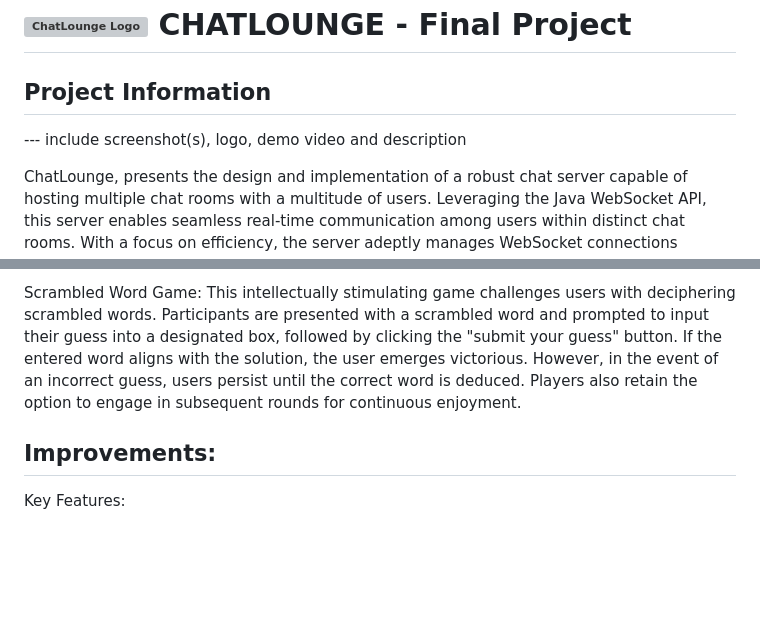
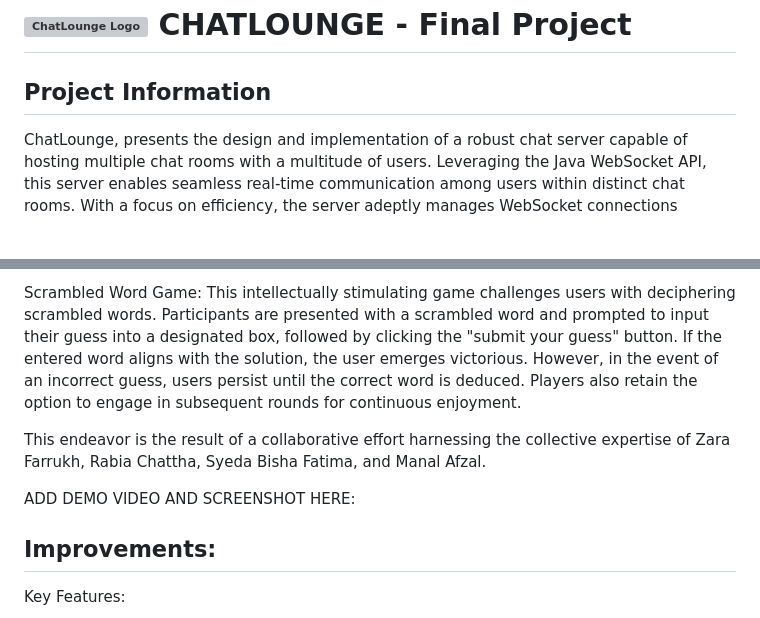
Before and after one commit to zarafarrukh/ChatLounge, a Markdown page: README.md, 2 parts joined by grey strips. Rendered like a GitHub page; blank space fills up the shorter version; grey boxes are pictures that could not be loaded.

```diff
--- a/README.md
+++ b/README.md
@@ -2,7 +2,6 @@
 
 
 ## Project Information
---- include screenshot(s), logo, demo video and description
 
 ChatLounge, presents the design and implementation of a robust chat server capable of hosting multiple chat rooms with a multitude of users. Leveraging the Java WebSocket API, this server enables seamless real-time communication among users within distinct chat rooms. With a focus on efficiency, the server adeptly manages WebSocket connections between clients, ensuring smooth and uninterrupted interactions. A key component of this project requires the development of robust room management features. Users are empowered with the flexibility to either join pre-existing chat rooms or create new ones as per their requirements. Users can choose between two games to play, Tic Tac Toe or scrambled Word game.
 
@@ -15,6 +14,10 @@ In this interactive game, users are presented with a dynamic Tic Tac Toe experie
 
 Scrambled Word Game:
 This intellectually stimulating game challenges users with deciphering scrambled words. Participants are presented with a scrambled word and prompted to input their guess into a designated box, followed by clicking the "submit your guess" button. If the entered word aligns with the solution, the user emerges victorious. However, in the event of an incorrect guess, users persist until the correct word is deduced. Players also retain the option to engage in subsequent rounds for continuous enjoyment.
+
+This endeavor is the result of a collaborative effort harnessing the collective expertise of Zara Farrukh, Rabia Chattha, Syeda Bisha Fatima, and Manal Afzal.
+
+ADD DEMO VIDEO AND SCREENSHOT HERE:
 
 ## Improvements:
 Key Features:
```
